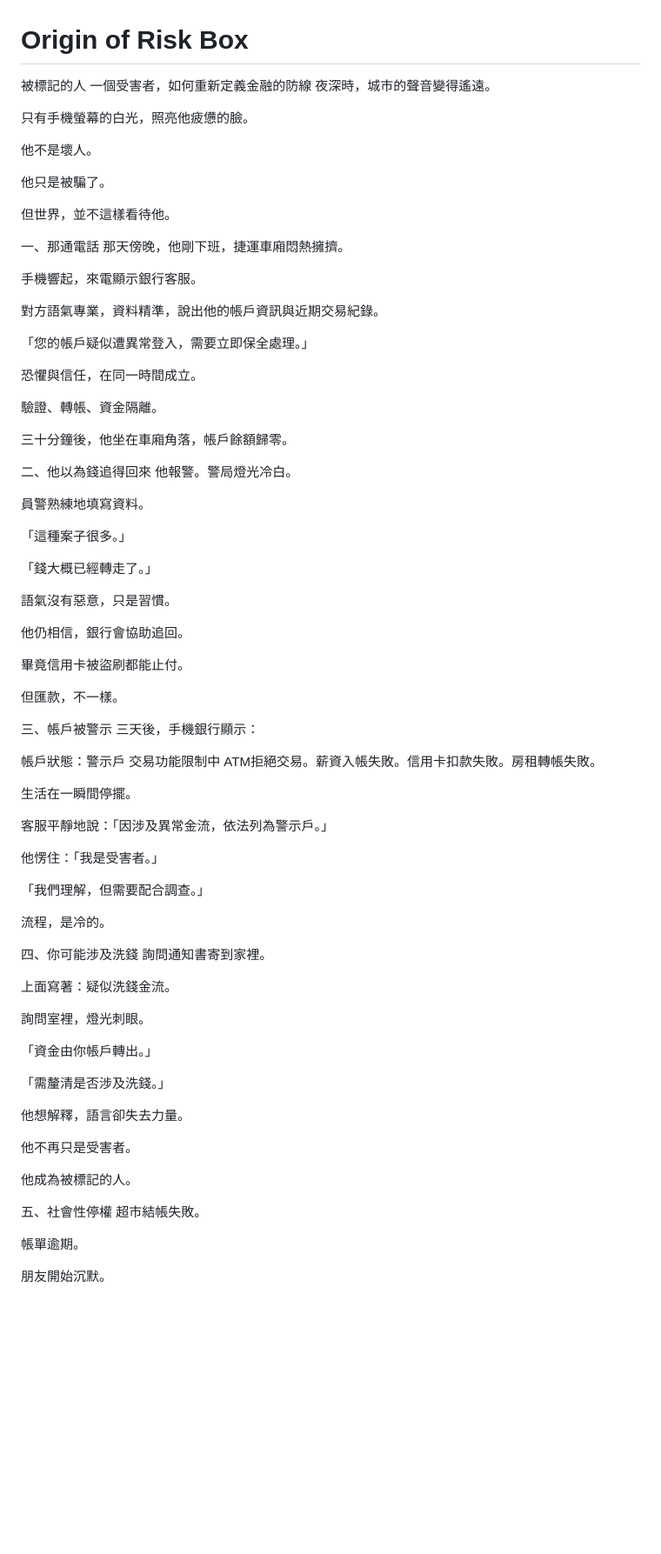
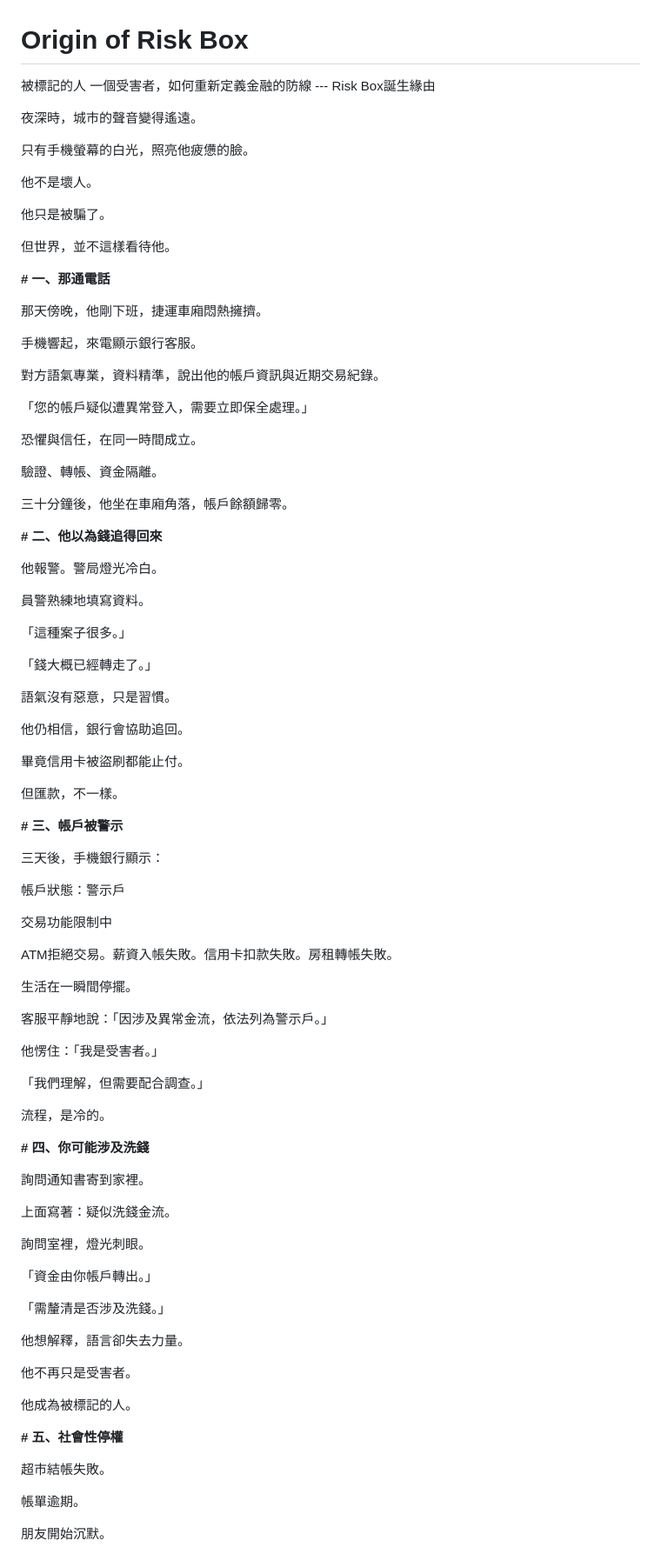
Before and after one commit to thalese-studio/Risk-Box, a Markdown page: README.md, the part around one of its changes. Shown at 87% size. Rendered like a GitHub page; blank space fills up the shorter version.

```diff
--- a/README.md
+++ b/README.md
@@ -1,7 +1,8 @@
 # Origin of Risk Box
 
 被標記的人
-一個受害者，如何重新定義金融的防線
+一個受害者，如何重新定義金融的防線 --- Risk Box誕生緣由
+
 夜深時，城市的聲音變得遙遠。
 
 只有手機螢幕的白光，照亮他疲憊的臉。
@@ -12,7 +13,8 @@
 
 但世界，並不這樣看待他。
 
-一、那通電話
+**# 一、那通電話**
+
 那天傍晚，他剛下班，捷運車廂悶熱擁擠。
 
 手機響起，來電顯示銀行客服。
@@ -27,7 +29,8 @@
 
 三十分鐘後，他坐在車廂角落，帳戶餘額歸零。
 
-二、他以為錢追得回來
+**# 二、他以為錢追得回來**
+
 他報警。警局燈光冷白。
 
 員警熟練地填寫資料。
@@ -44,11 +47,14 @@
 
 但匯款，不一樣。
 
-三、帳戶被警示
+**# 三、帳戶被警示**
+
 三天後，手機銀行顯示：
 
 帳戶狀態：警示戶
+
 交易功能限制中
+
 ATM拒絕交易。薪資入帳失敗。信用卡扣款失敗。房租轉帳失敗。
 
 生活在一瞬間停擺。
@@ -61,7 +67,8 @@ ATM拒絕交易。薪資入帳失敗。信用卡扣款失敗。房租轉帳失
 
 流程，是冷的。
 
-四、你可能涉及洗錢
+**# 四、你可能涉及洗錢**
+
 詢問通知書寄到家裡。
 
 上面寫著：疑似洗錢金流。
@@ -78,7 +85,8 @@ ATM拒絕交易。薪資入帳失敗。信用卡扣款失敗。房租轉帳失
 
 他成為被標記的人。
 
-五、社會性停權
+**# 五、社會性停權**
+
 超市結帳失敗。
 
 帳單逾期。
```
Also changed, not shown: other parts of README.md (+22 -16 lines).
